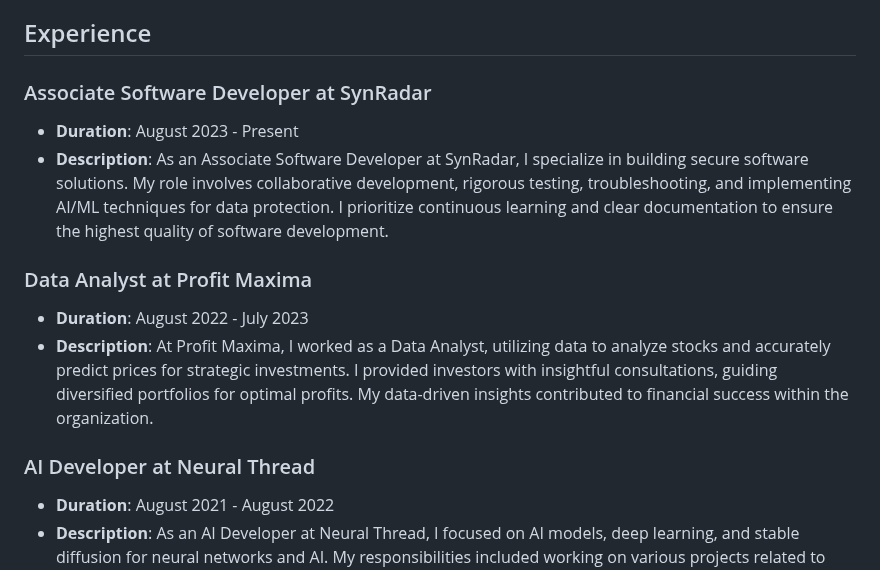
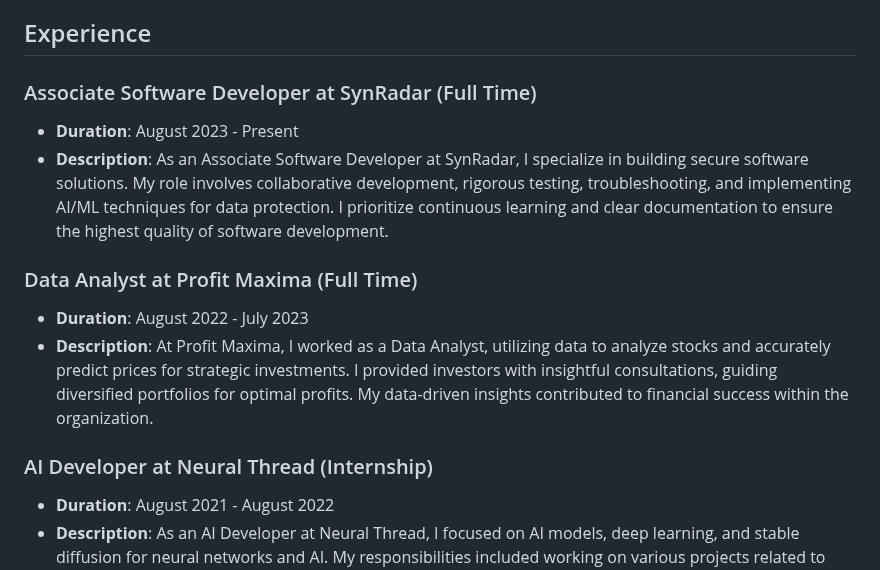
Before and after one commit to SamirSengupta/SamirSengupta, a Markdown page: README.md, the part around the change. GitHub-like rendering.

```diff
--- a/README.md
+++ b/README.md
@@ -11,15 +11,15 @@
 
 ## Experience
 
-### Associate Software Developer at SynRadar
+### Associate Software Developer at SynRadar (Full Time)
 - **Duration**: August 2023 - Present
 - **Description**: As an Associate Software Developer at SynRadar, I specialize in building secure software solutions. My role involves collaborative development, rigorous testing, troubleshooting, and implementing AI/ML techniques for data protection. I prioritize continuous learning and clear documentation to ensure the highest quality of software development.
 
-### Data Analyst at Profit Maxima
+### Data Analyst at Profit Maxima (Full Time)
 - **Duration**: August 2022 - July 2023
 - **Description**: At Profit Maxima, I worked as a Data Analyst, utilizing data to analyze stocks and accurately predict prices for strategic investments. I provided investors with insightful consultations, guiding diversified portfolios for optimal profits. My data-driven insights contributed to financial success within the organization.
 
-### AI Developer at Neural Thread
+### AI Developer at Neural Thread (Internship)
 - **Duration**: August 2021 - August 2022
 - **Description**: As an AI Developer at Neural Thread, I focused on AI models, deep learning, and stable diffusion for neural networks and AI. My responsibilities included working on various projects related to analyzing and implementing cutting-edge techniques in artificial intelligence.
 
```
